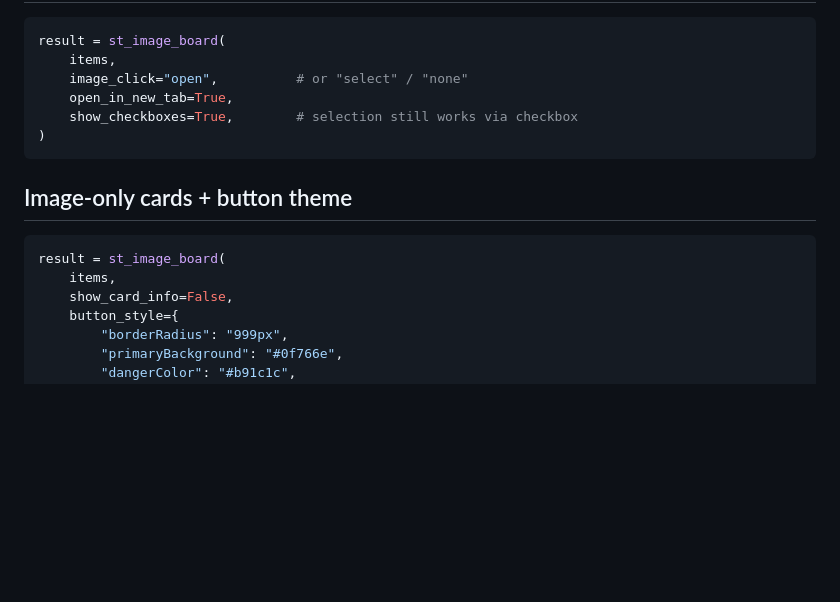
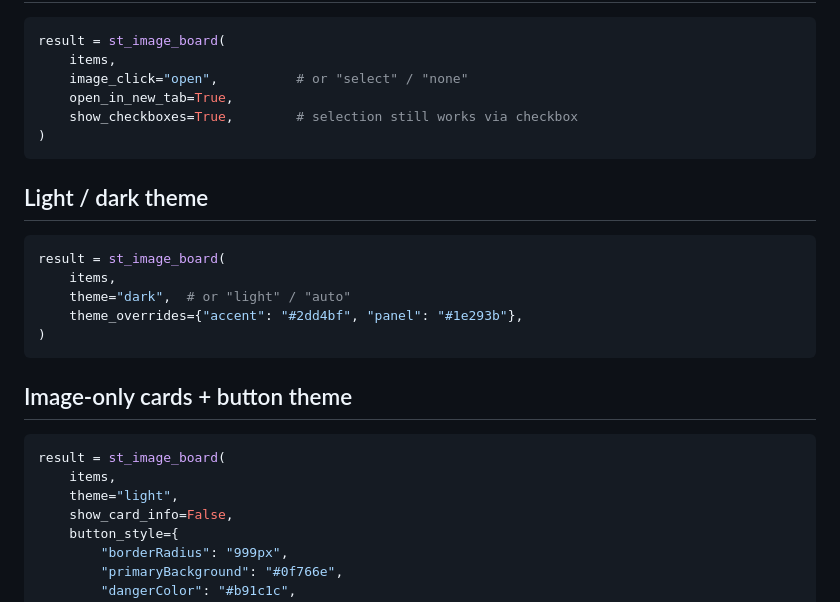
Before and after one commit to gsiogkas/streamlit-image-board, a Markdown page: examples/USAGE.md, the part around the change. Drawn GitHub-style; blank space fills up the shorter version.

````diff
--- a/examples/USAGE.md
+++ b/examples/USAGE.md
@@ -71,11 +71,22 @@ result = st_image_board(
 )
 ```
 
+## Light / dark theme
+
+```python
+result = st_image_board(
+    items,
+    theme="dark",  # or "light" / "auto"
+    theme_overrides={"accent": "#2dd4bf", "panel": "#1e293b"},
+)
+```
+
 ## Image-only cards + button theme
 
 ```python
 result = st_image_board(
     items,
+    theme="light",
     show_card_info=False,
     button_style={
         "borderRadius": "999px",
````
Also changed, not shown: PUBLISHING.md (+2 -2 lines), README.md (+22 -1 lines), docs/assets/usage.gif, 14 other files.
